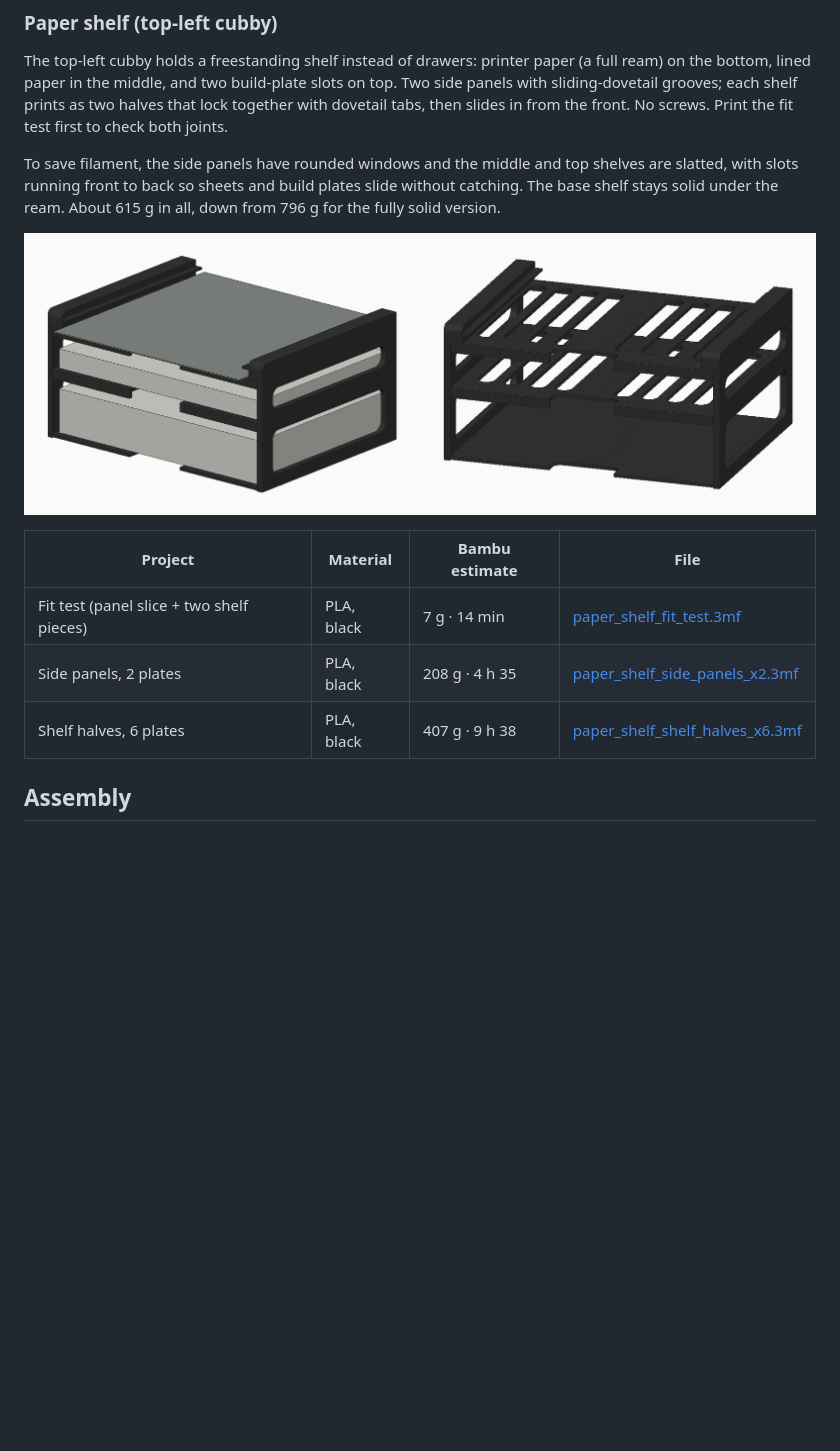
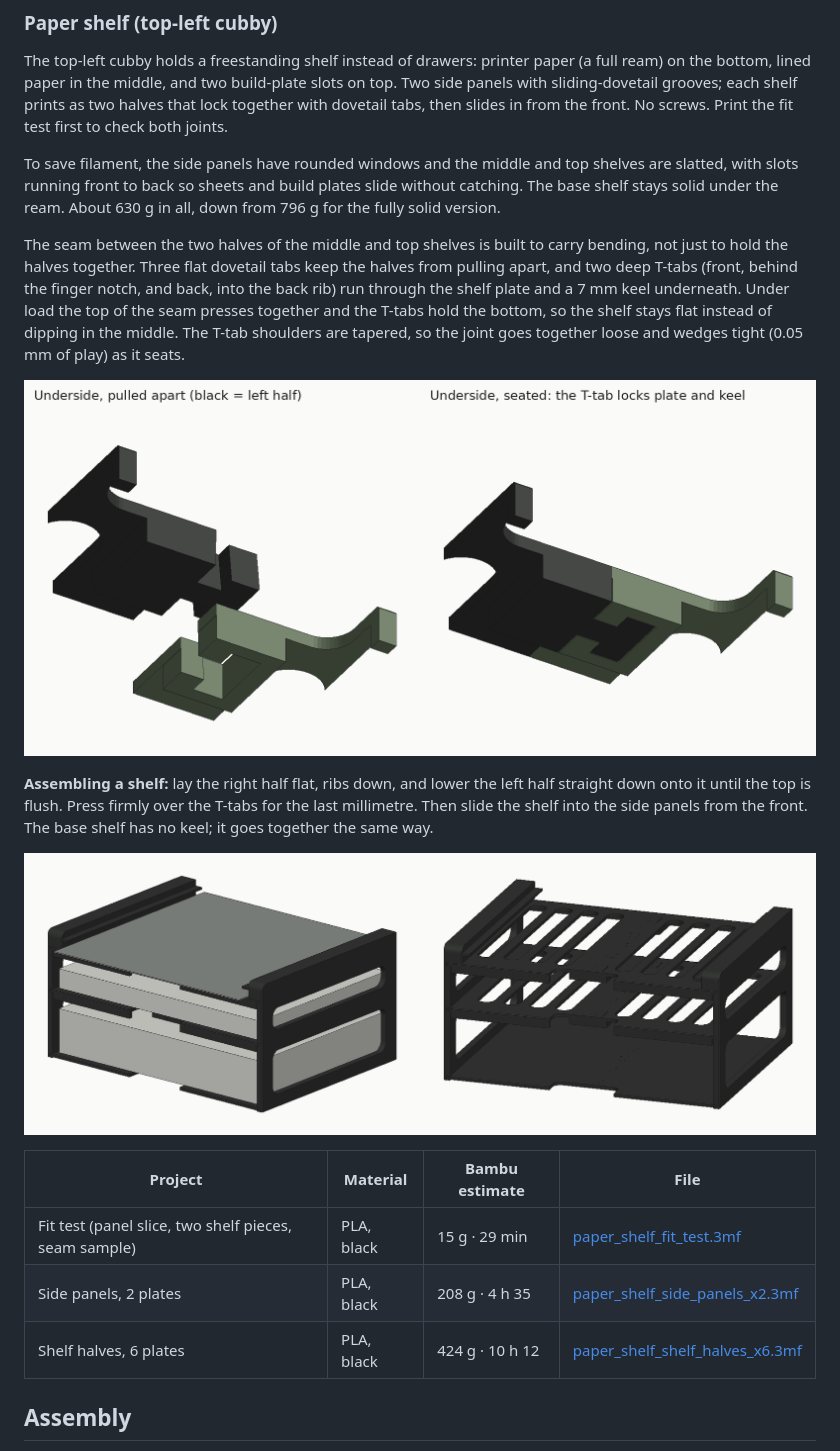
Before and after one commit to Blank428/hutch-drawers, a Markdown page: README.md, the part around the change. Drawn GitHub-style; pictures changed too: docs/paper_shelf_preview.png, docs/paper_shelf_seam.png (added); blank space fills up the shorter version.

```diff
--- a/README.md
+++ b/README.md
@@ -113,15 +113,28 @@ then slides in from the front. No screws. Print the fit test first to check both
 
 To save filament, the side panels have rounded windows and the middle and top shelves are slatted,
 with slots running front to back so sheets and build plates slide without catching. The base shelf
-stays solid under the ream. About 615 g in all, down from 796 g for the fully solid version.
+stays solid under the ream. About 630 g in all, down from 796 g for the fully solid version.
+
+The seam between the two halves of the middle and top shelves is built to carry bending, not just
+to hold the halves together. Three flat dovetail tabs keep the halves from pulling apart, and two
+deep T-tabs (front, behind the finger notch, and back, into the back rib) run through the shelf
+plate and a 7 mm keel underneath. Under load the top of the seam presses together and the T-tabs
+hold the bottom, so the shelf stays flat instead of dipping in the middle. The T-tab shoulders
+are tapered, so the joint goes together loose and wedges tight (0.05 mm of play) as it seats.
+
+![Centre seam](docs/paper_shelf_seam.png)
+
+**Assembling a shelf:** lay the right half flat, ribs down, and lower the left half straight down
+onto it until the top is flush. Press firmly over the T-tabs for the last millimetre. Then slide
+the shelf into the side panels from the front. The base shelf has no keel; it goes together the same way.
 
 ![Paper shelf](docs/paper_shelf_preview.png)
 
 | Project | Material | Bambu estimate | File |
 |---|---|---|---|
-| Fit test (panel slice + two shelf pieces) | PLA, black | 7 g · 14 min | [paper_shelf_fit_test.3mf](https://raw.githubusercontent.com/Blank428/hutch-drawers/main/projects/paper-shelf/paper_shelf_fit_test.3mf) |
+| Fit test (panel slice, two shelf pieces, seam sample) | PLA, black | 15 g · 29 min | [paper_shelf_fit_test.3mf](https://raw.githubusercontent.com/Blank428/hutch-drawers/main/projects/paper-shelf/paper_shelf_fit_test.3mf) |
 | Side panels, 2 plates | PLA, black | 208 g · 4 h 35 | [paper_shelf_side_panels_x2.3mf](https://raw.githubusercontent.com/Blank428/hutch-drawers/main/projects/paper-shelf/paper_shelf_side_panels_x2.3mf) |
-| Shelf halves, 6 plates | PLA, black | 407 g · 9 h 38 | [paper_shelf_shelf_halves_x6.3mf](https://raw.githubusercontent.com/Blank428/hutch-drawers/main/projects/paper-shelf/paper_shelf_shelf_halves_x6.3mf) |
+| Shelf halves, 6 plates | PLA, black | 424 g · 10 h 12 | [paper_shelf_shelf_halves_x6.3mf](https://raw.githubusercontent.com/Blank428/hutch-drawers/main/projects/paper-shelf/paper_shelf_shelf_halves_x6.3mf) |
 
 ## Assembly
 
```
Also changed, not shown: 12 other files.
